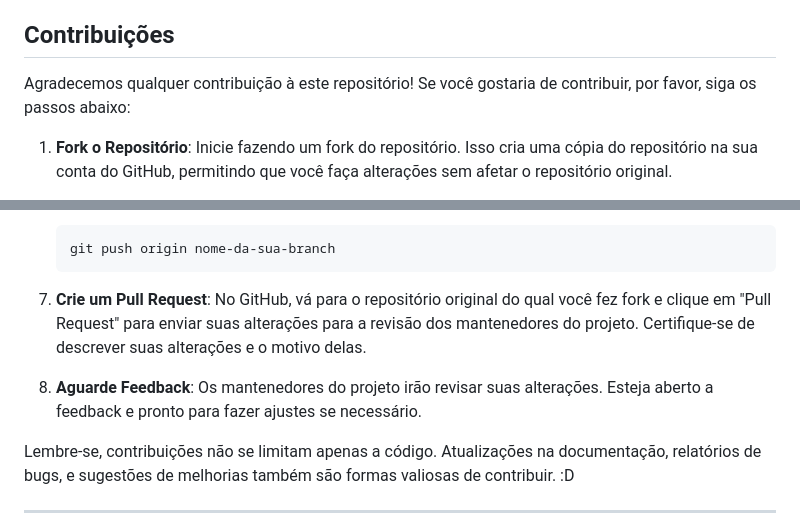
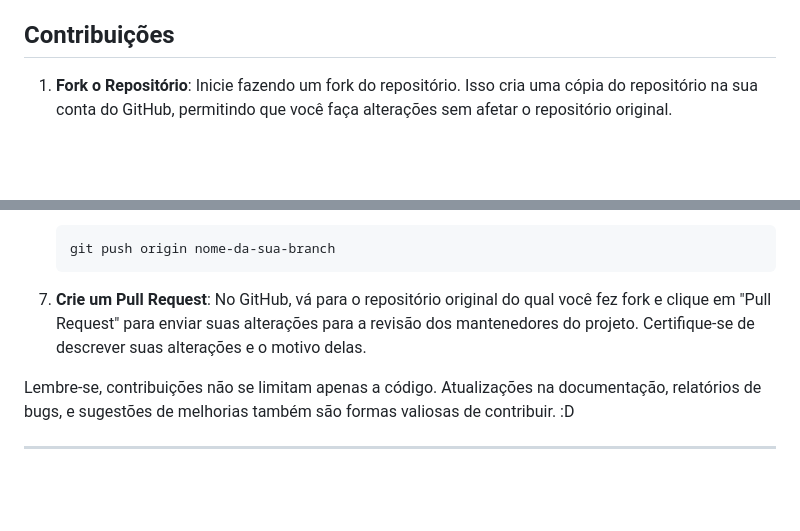
Before and after one commit to sudoaptgetmach/one, a Markdown page: README.md, 2 parts joined by grey strips. GitHub-like rendering; blank space fills up the shorter version.

```diff
--- a/README.md
+++ b/README.md
@@ -31,8 +31,6 @@ Instruções sobre como clonar, configurar e utilizar o repositório para estudo
 
 ## Contribuições
 
-Agradecemos qualquer contribuição à este repositório! Se você gostaria de contribuir, por favor, siga os passos abaixo:
-
 1. **Fork o Repositório**: Inicie fazendo um fork do repositório. Isso cria uma cópia do repositório na sua conta do GitHub, permitindo que você faça alterações sem afetar o repositório original.
 
 2. **Clone o Repositório**: Clone o repositório forkado para a sua máquina local. Isso permite que você trabalhe no projeto e faça alterações no código.
@@ -63,8 +61,6 @@ Agradecemos qualquer contribuição à este repositório! Se você gostaria de c
 
 7. **Crie um Pull Request**: No GitHub, vá para o repositório original do qual você fez fork e clique em "Pull Request" para enviar suas alterações para a revisão dos mantenedores do projeto. Certifique-se de descrever suas alterações e o motivo delas.
 
-8. **Aguarde Feedback**: Os mantenedores do projeto irão revisar suas alterações. Esteja aberto a feedback e pronto para fazer ajustes se necessário.
-
 Lembre-se, contribuições não se limitam apenas a código. Atualizações na documentação, relatórios de bugs, e sugestões de melhorias também são formas valiosas de contribuir. :D
 
 ---
```
